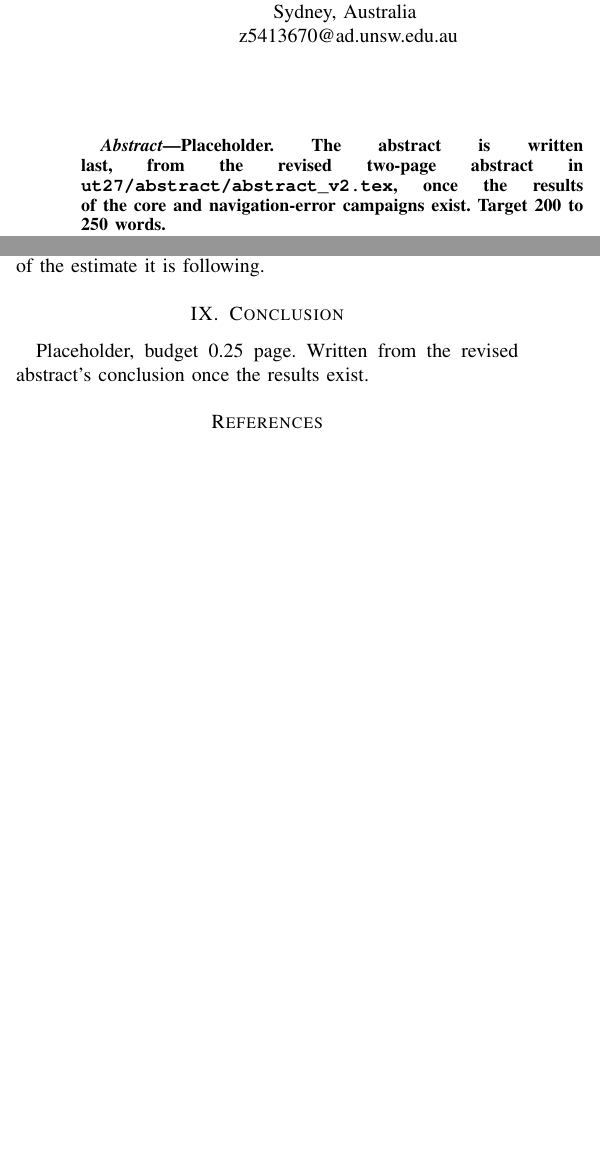
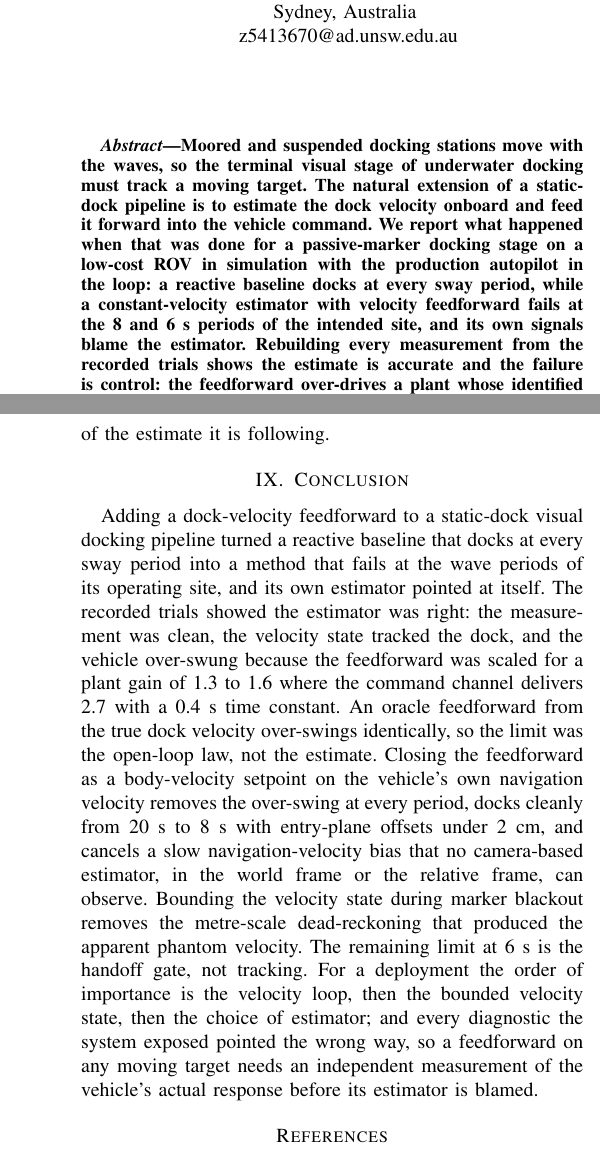
Before and after one commit to alanchoi00/bluerov2-docking-thesis, a LaTeX paper (ut27/paper/main.tex, which reads ut27/paper/sections/09-conclusion.tex): two parts of the columns of pages 1 and 8 of 9 before the commit and two parts of the columns of pages 1 and 9 of 9 after it, joined at a grey line, cut so that both start at the same text, the shorter picture padded with empty space. Compiled offline with pdfLaTeX; a missing font is replaced by an installed copy or a similar font; a LaTeX package or settings file that is missing is left out.

Commit message:
docs(paper): conclusion and abstract

```diff
--- a/ut27/paper/main.tex
+++ b/ut27/paper/main.tex
@@ -30,7 +30,7 @@ ORCID: 0000-0003-3786-1691}
 \maketitle
 
 \begin{abstract}
-Placeholder. The abstract is written last, from the revised two-page abstract in \texttt{ut27/abstract/abstract\_v2.tex}, once the results of the core and navigation-error campaigns exist. Target 200 to 250 words.
+Moored and suspended docking stations move with the waves, so the terminal visual stage of underwater docking must track a moving target. The natural extension of a static-dock pipeline is to estimate the dock velocity onboard and feed it forward into the vehicle command. We report what happened when that was done for a passive-marker docking stage on a low-cost ROV in simulation with the production autopilot in the loop: a reactive baseline docks at every sway period, while a constant-velocity estimator with velocity feedforward fails at the 8 and 6~s periods of the intended site, and its own signals blame the estimator. Rebuilding every measurement from the recorded trials shows the estimate is accurate and the failure is control: the feedforward over-drives a plant whose identified gain is 2.7 against the 1.3 to 1.6 it was tuned to, and the apparent phantom velocity is dead-reckoning during the marker blackout the over-swing causes. An oracle feedforward from the true dock velocity over-swings identically, placing the limit in the open-loop law. Closing the feedforward as a body-velocity setpoint on the navigation velocity, with a bounded velocity state during blackout, removes the over-swing at every period and docks cleanly from 20 to 8~s across an 82-trial, four-arm sweep, with entry-plane offsets under 2~cm. Under first-order Gauss-Markov navigation error, world-frame and relative-frame estimators both absorb a slow velocity bias one for one; the relative frame removes only the fast error, and the velocity loop is what cancels the bias.
 \end{abstract}
 
 \begin{IEEEkeywords}
--- a/ut27/paper/sections/09-conclusion.tex
+++ b/ut27/paper/sections/09-conclusion.tex
@@ -1,4 +1,4 @@
 \section{Conclusion}
 \label{sec:conclusion}
 
-Placeholder, budget 0.25 page. Written from the revised abstract's conclusion once the results exist.
+Adding a dock-velocity feedforward to a static-dock visual docking pipeline turned a reactive baseline that docks at every sway period into a method that fails at the wave periods of its operating site, and its own estimator pointed at itself. The recorded trials showed the estimator was right: the measurement was clean, the velocity state tracked the dock, and the vehicle over-swung because the feedforward was scaled for a plant gain of 1.3 to 1.6 where the command channel delivers 2.7 with a 0.4~s time constant. An oracle feedforward from the true dock velocity over-swings identically, so the limit was the open-loop law, not the estimate. Closing the feedforward as a body-velocity setpoint on the vehicle's own navigation velocity removes the over-swing at every period, docks cleanly from 20~s to 8~s with entry-plane offsets under 2~cm, and cancels a slow navigation-velocity bias that no camera-based estimator, in the world frame or the relative frame, can observe. Bounding the velocity state during marker blackout removes the metre-scale dead-reckoning that produced the apparent phantom velocity. The remaining limit at 6~s is the handoff gate, not tracking. For a deployment the order of importance is the velocity loop, then the bounded velocity state, then the choice of estimator; and every diagnostic the system exposed pointed the wrong way, so a feedforward on any moving target needs an independent measurement of the vehicle's actual response before its estimator is blamed.
```
